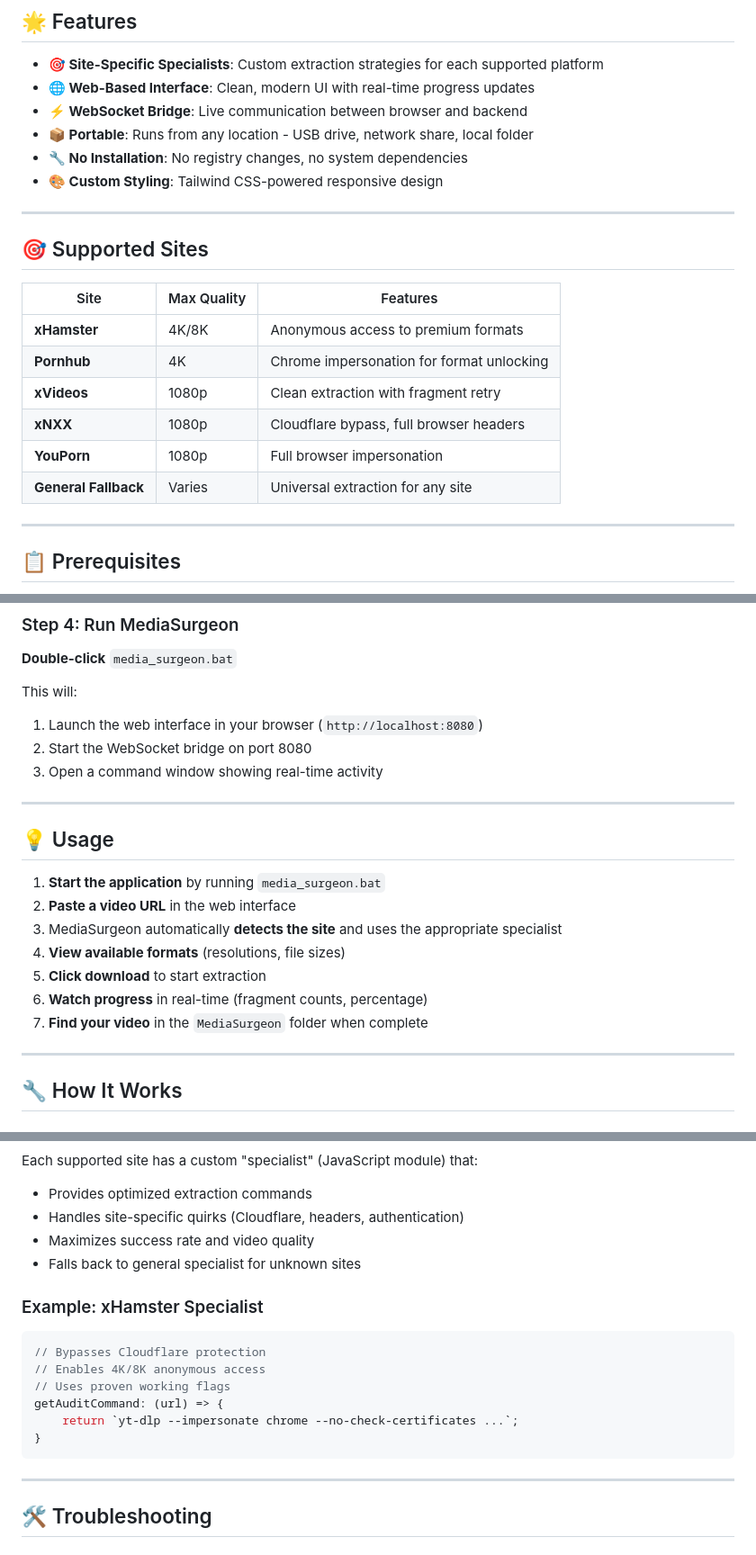
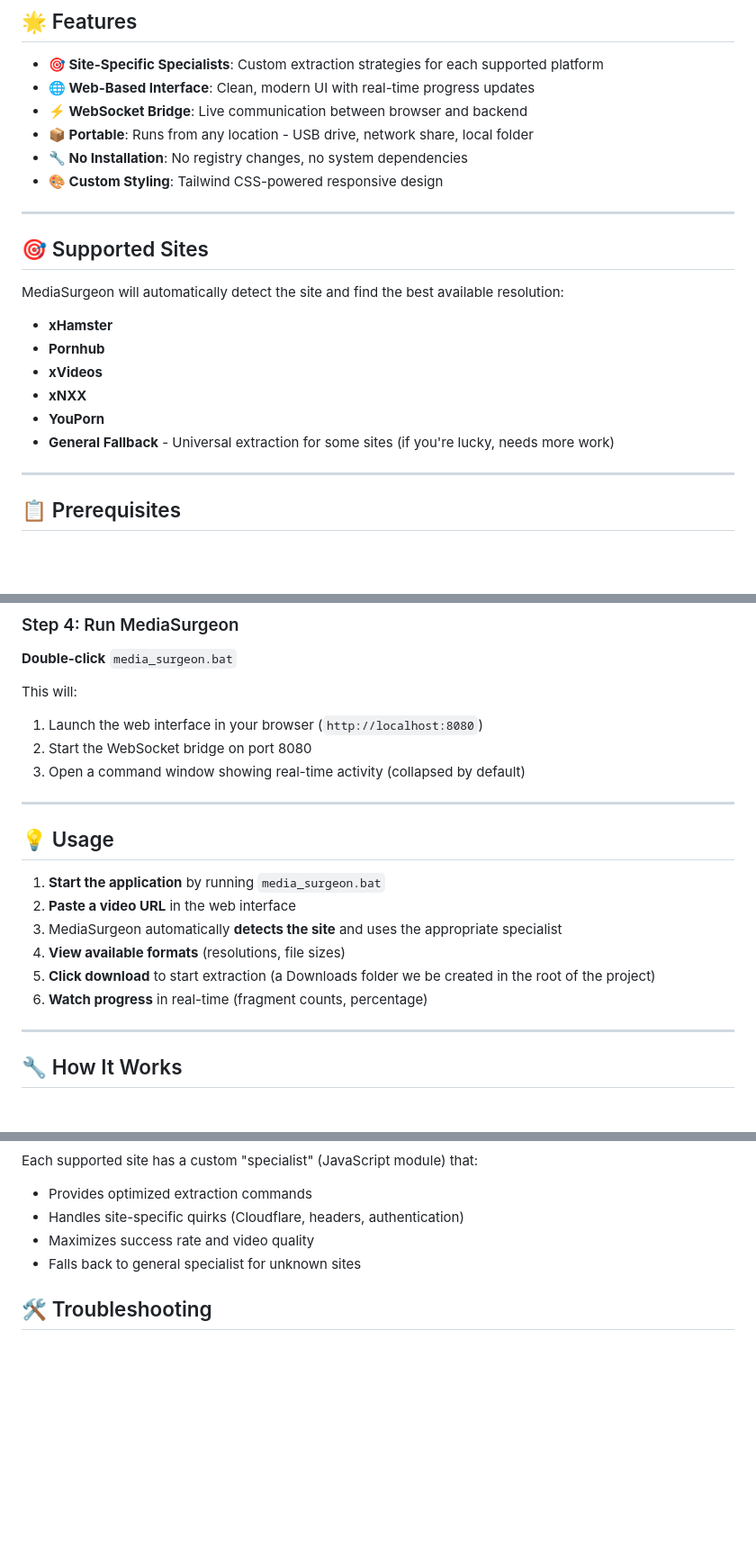
Before and after one commit to BetaDoctor/Media-Surgeon, a Markdown page: README.md, 3 parts joined by grey strips. Shown at 90% size. GitHub-like rendering; blank space fills up the shorter version.

````diff
--- a/README.md
+++ b/README.md
@@ -16,17 +16,16 @@ MediaSurgeon is a self-contained, web-based video downloader that uses intellige
 - **🎨 Custom Styling**: Tailwind CSS-powered responsive design
 
 ---
-
 ## 🎯 Supported Sites
 
-| Site | Max Quality | Features |
-|------|-------------|----------|
-| **xHamster** | 4K/8K | Anonymous access to premium formats |
-| **Pornhub** | 4K | Chrome impersonation for format unlocking |
-| **xVideos** | 1080p | Clean extraction with fragment retry |
-| **xNXX** | 1080p | Cloudflare bypass, full browser headers |
-| **YouPorn** | 1080p | Full browser impersonation |
-| **General Fallback** | Varies | Universal extraction for any site |
+MediaSurgeon will automatically detect the site and find the best available resolution:
+
+- **xHamster**
+- **Pornhub**
+- **xVideos**
+- **xNXX**
+- **YouPorn**
+- **General Fallback** - Universal extraction for some sites (if you're lucky, needs more work)
 
 ---
 
@@ -130,7 +129,7 @@ MediaSurgeon/
 This will:
 1. Launch the web interface in your browser (`http://localhost:8080`)
 2. Start the WebSocket bridge on port 8080
-3. Open a command window showing real-time activity
+3. Open a command window showing real-time activity (collapsed by default)
 
 ---
 
@@ -140,9 +139,8 @@ This will:
 2. **Paste a video URL** in the web interface
 3. MediaSurgeon automatically **detects the site** and uses the appropriate specialist
 4. **View available formats** (resolutions, file sizes)
-5. **Click download** to start extraction
+5. **Click download** to start extraction (a Downloads folder we be created in the root of the project)
 6. **Watch progress** in real-time (fragment counts, percentage)
-7. **Find your video** in the `MediaSurgeon` folder when complete
 
 ---
 
@@ -168,19 +166,6 @@ Each supported site has a custom "specialist" (JavaScript module) that:
 - Maximizes success rate and video quality
 - Falls back to general specialist for unknown sites
 
-### Example: xHamster Specialist
-
-```javascript
-// Bypasses Cloudflare protection
-// Enables 4K/8K anonymous access
-// Uses proven working flags
-getAuditCommand: (url) => {
-    return `yt-dlp --impersonate chrome --no-check-certificates ...`;
-}
-```
-
----
-
 ## 🛠️ Troubleshooting
 
 ### "Command not found" or "Not recognized"
````
Also changed, not shown: other parts of README.md (+1 -1 lines).
